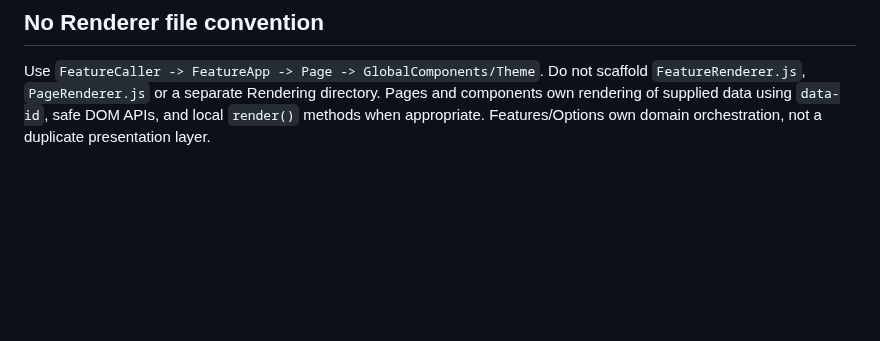
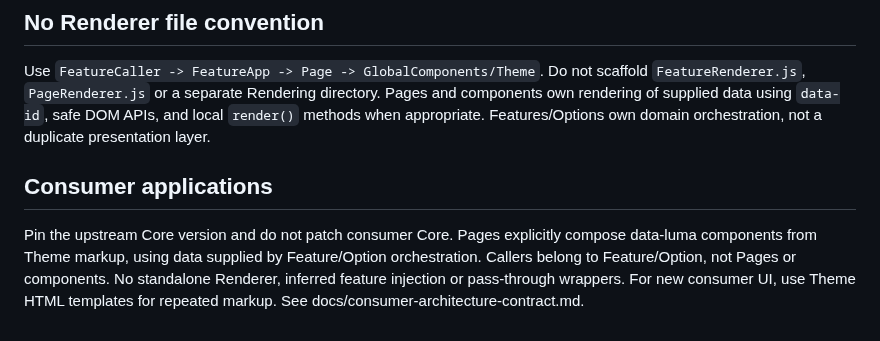
Before and after one commit to amiresp/LumaJS, a Markdown page: docs/structure-guide.md, the part around the change. Rendered like a GitHub page; blank space fills up the shorter version.

Commit message:
docs: synchronize evaluated consumer architecture contract

```diff
--- a/docs/structure-guide.md
+++ b/docs/structure-guide.md
@@ -50,3 +50,8 @@ Pages under `apps/<app>/pages/`, `js/Features/<name>/pages/` and `js/Option/<nam
 ## No Renderer file convention
 
 Use `FeatureCaller -> FeatureApp -> Page -> GlobalComponents/Theme`. Do not scaffold `FeatureRenderer.js`, `PageRenderer.js` or a separate Rendering directory. Pages and components own rendering of supplied data using `data-id`, safe DOM APIs, and local `render()` methods when appropriate. Features/Options own domain orchestration, not a duplicate presentation layer.
+
+
+## Consumer applications
+
+Pin the upstream Core version and do not patch consumer Core. Pages explicitly compose data-luma components from Theme markup, using data supplied by Feature/Option orchestration. Callers belong to Feature/Option, not Pages or components. No standalone Renderer, inferred feature injection or pass-through wrappers. For new consumer UI, use Theme HTML templates for repeated markup. See docs/consumer-architecture-contract.md.
```
